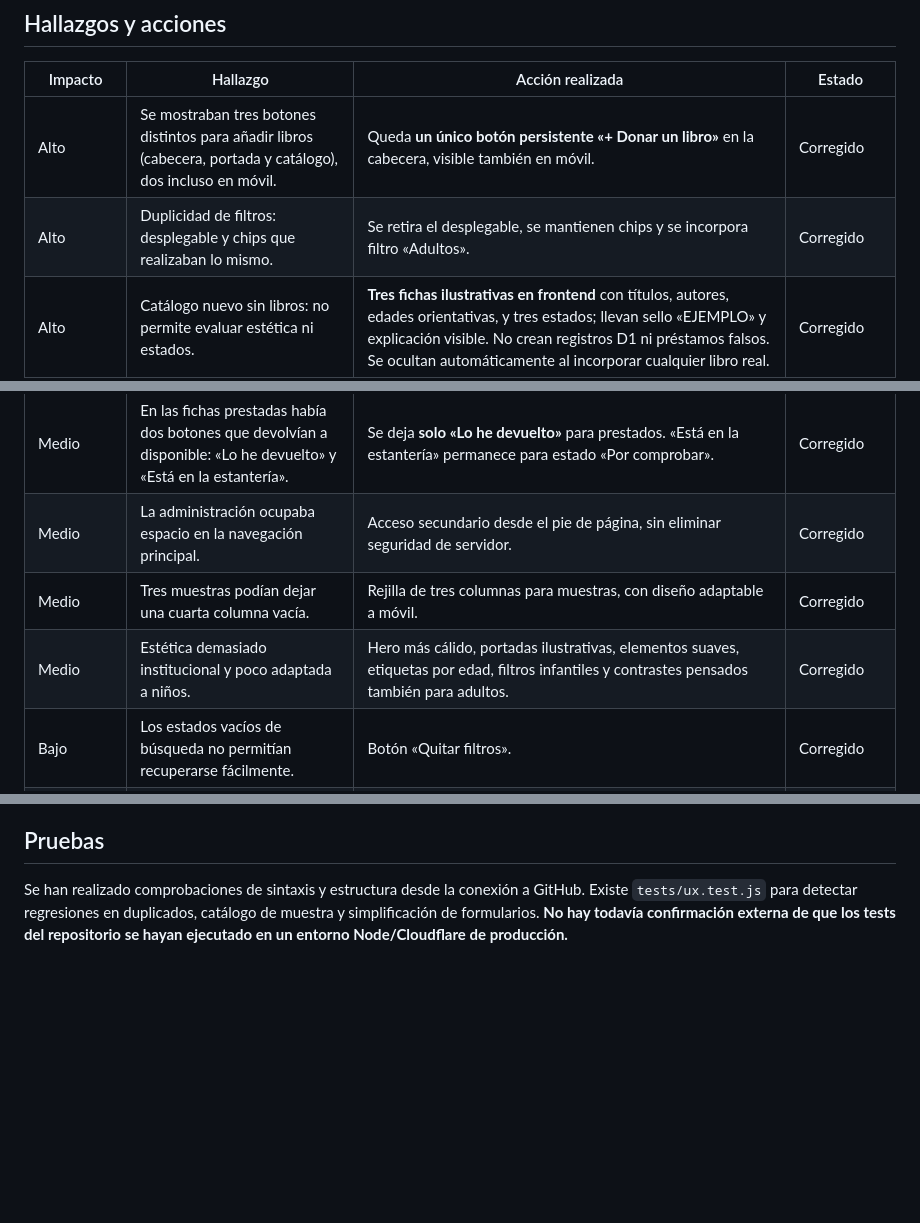
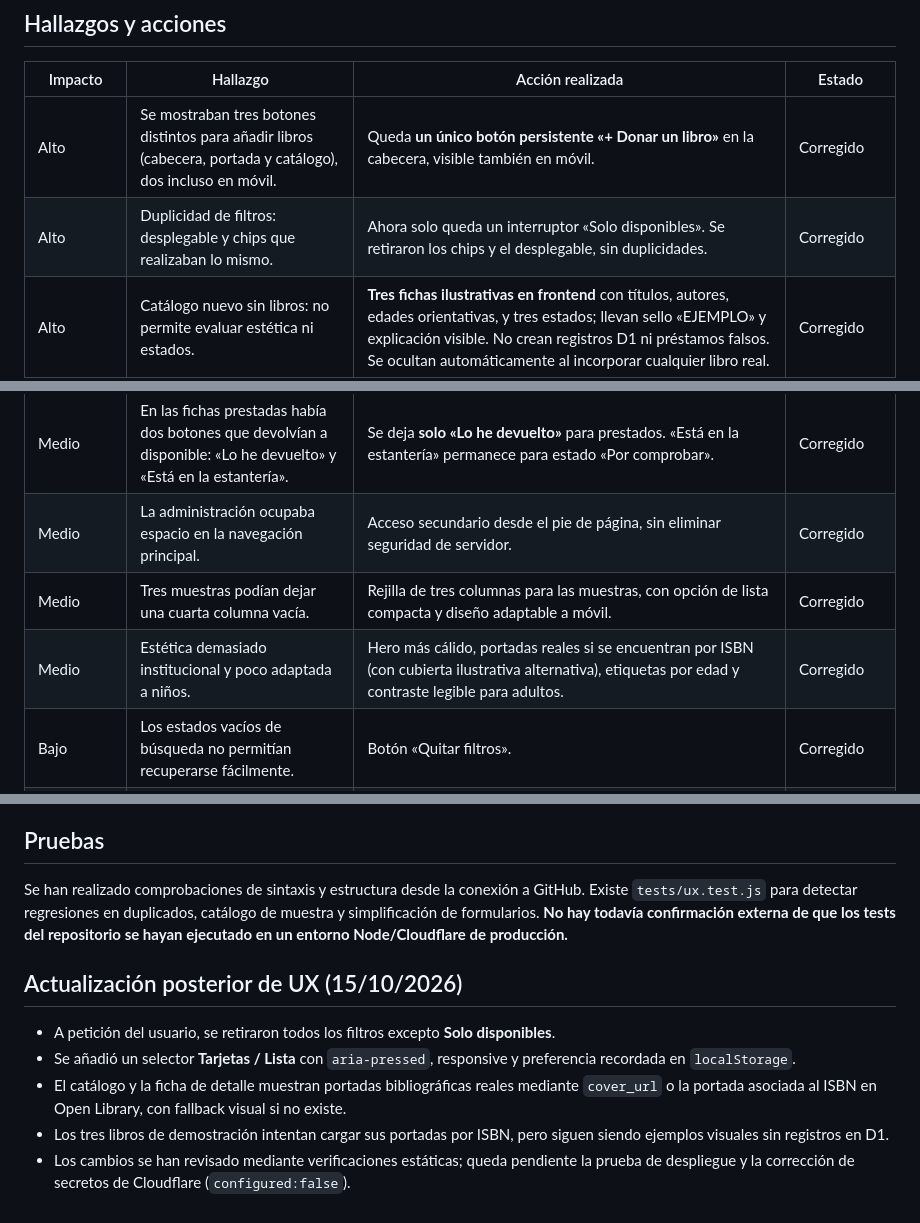
Before and after one commit to Juanan88/biblioteca-tdt, a Markdown page: AUDITORIA_UX.md, 3 parts joined by grey strips. GitHub-like rendering; blank space fills up the shorter version.

Commit message:
docs: actualizar auditoría a portada real, filtro único y selector de vista

```diff
--- a/AUDITORIA_UX.md
+++ b/AUDITORIA_UX.md
@@ -8,13 +8,13 @@ Auditoría de **código y flujos de interfaz** de la rama principal, sin simulac
 | Impacto | Hallazgo | Acción realizada | Estado |
 |---|---|---|---|
 | Alto | Se mostraban tres botones distintos para añadir libros (cabecera, portada y catálogo), dos incluso en móvil. | Queda **un único botón persistente «+ Donar un libro»** en la cabecera, visible también en móvil. | Corregido |
-| Alto | Duplicidad de filtros: desplegable y chips que realizaban lo mismo. | Se retira el desplegable, se mantienen chips y se incorpora filtro «Adultos». | Corregido |
+| Alto | Duplicidad de filtros: desplegable y chips que realizaban lo mismo. | Ahora solo queda un interruptor «Solo disponibles». Se retiraron los chips y el desplegable, sin duplicidades. | Corregido |
 | Alto | Catálogo nuevo sin libros: no permite evaluar estética ni estados. | **Tres fichas ilustrativas en frontend** con títulos, autores, edades orientativas, y tres estados; llevan sello «EJEMPLO» y explicación visible. No crean registros D1 ni préstamos falsos. Se ocultan automáticamente al incorporar cualquier libro real. | Corregido |
 | Medio | El formulario de donación presentaba muchos campos a la vez, pese a que solo se exige el título. | El nombre e ISBN y autor quedan visibles y el resto va en **«Más datos del libro (opcionales)»**; la sección se abre tras autocompletar metadatos. | Corregido |
 | Medio | En las fichas prestadas había dos botones que devolvían a disponible: «Lo he devuelto» y «Está en la estantería». | Se deja **solo «Lo he devuelto»** para prestados. «Está en la estantería» permanece para estado «Por comprobar». | Corregido |
 | Medio | La administración ocupaba espacio en la navegación principal. | Acceso secundario desde el pie de página, sin eliminar seguridad de servidor. | Corregido |
-| Medio | Tres muestras podían dejar una cuarta columna vacía. | Rejilla de tres columnas para muestras, con diseño adaptable a móvil. | Corregido |
-| Medio | Estética demasiado institucional y poco adaptada a niños. | Hero más cálido, portadas ilustrativas, elementos suaves, etiquetas por edad, filtros infantiles y contrastes pensados también para adultos. | Corregido |
+| Medio | Tres muestras podían dejar una cuarta columna vacía. | Rejilla de tres columnas para las muestras, con opción de lista compacta y diseño adaptable a móvil. | Corregido |
+| Medio | Estética demasiado institucional y poco adaptada a niños. | Hero más cálido, portadas reales si se encuentran por ISBN (con cubierta ilustrativa alternativa), etiquetas por edad y contraste legible para adultos. | Corregido |
 | Bajo | Los estados vacíos de búsqueda no permitían recuperarse fácilmente. | Botón «Quitar filtros». | Corregido |
 | Bloqueante | El usuario informó de «Falta configurar los secretos de la aplicación» al guardar. | Error más orientativo en servidor; **sigue pendiente la verificación/configuración efectiva de secretos en Cloudflare Pages Production**. No puede resolverse editando GitHub. | Pendiente de Cloudflare |
 
@@ -36,3 +36,10 @@ Son **ejemplos visuales**, no libros realmente donados, y se muestran **solo cua
 
 ## Pruebas
 Se han realizado comprobaciones de sintaxis y estructura desde la conexión a GitHub. Existe `tests/ux.test.js` para detectar regresiones en duplicados, catálogo de muestra y simplificación de formularios. **No hay todavía confirmación externa de que los tests del repositorio se hayan ejecutado en un entorno Node/Cloudflare de producción.**
+
+## Actualización posterior de UX (15/10/2026)
+- A petición del usuario, se retiraron todos los filtros excepto **Solo disponibles**.
+- Se añadió un selector **Tarjetas / Lista** con `aria-pressed`, responsive y preferencia recordada en `localStorage`.
+- El catálogo y la ficha de detalle muestran portadas bibliográficas reales mediante `cover_url` o la portada asociada al ISBN en Open Library, con fallback visual si no existe.
+- Los tres libros de demostración intentan cargar sus portadas por ISBN, pero siguen siendo ejemplos visuales sin registros en D1.
+- Los cambios se han revisado mediante verificaciones estáticas; queda pendiente la prueba de despliegue y la corrección de secretos de Cloudflare (`configured:false`).
```
Also changed, not shown: other parts of AUDITORIA_UX.md (+1 -1 lines).
